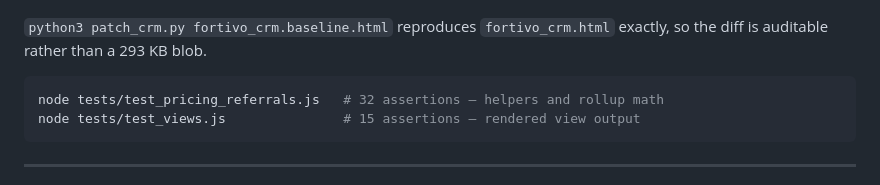
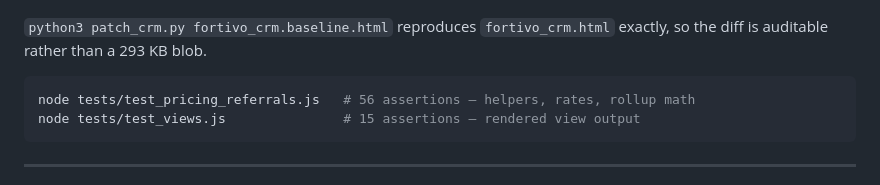
Before and after one commit to sdf5063/fortivo_crm, a Markdown page: sharepoint/README.md, the part around the change. Drawn GitHub-style.

Commit message:
Correct the stale assertion count in the run instructions
The README still advertised 32 assertions for the helpers suite; it is 56 after
the published-rate-card and unit-aware-matching tests were added.

Co-Authored-By: Claude Opus 5 <noreply@anthropic.com>
Claude-Session: https://claude.ai/code/session_01FjGdgxuoZRYq5Wm43o5Dj9

````diff
--- a/sharepoint/README.md
+++ b/sharepoint/README.md
@@ -17,7 +17,7 @@ in the repo root.
 exactly, so the diff is auditable rather than a 293 KB blob.
 
 ```bash
-node tests/test_pricing_referrals.js   # 32 assertions — helpers and rollup math
+node tests/test_pricing_referrals.js   # 56 assertions — helpers, rates, rollup math
 node tests/test_views.js               # 15 assertions — rendered view output
 ```
 
````
